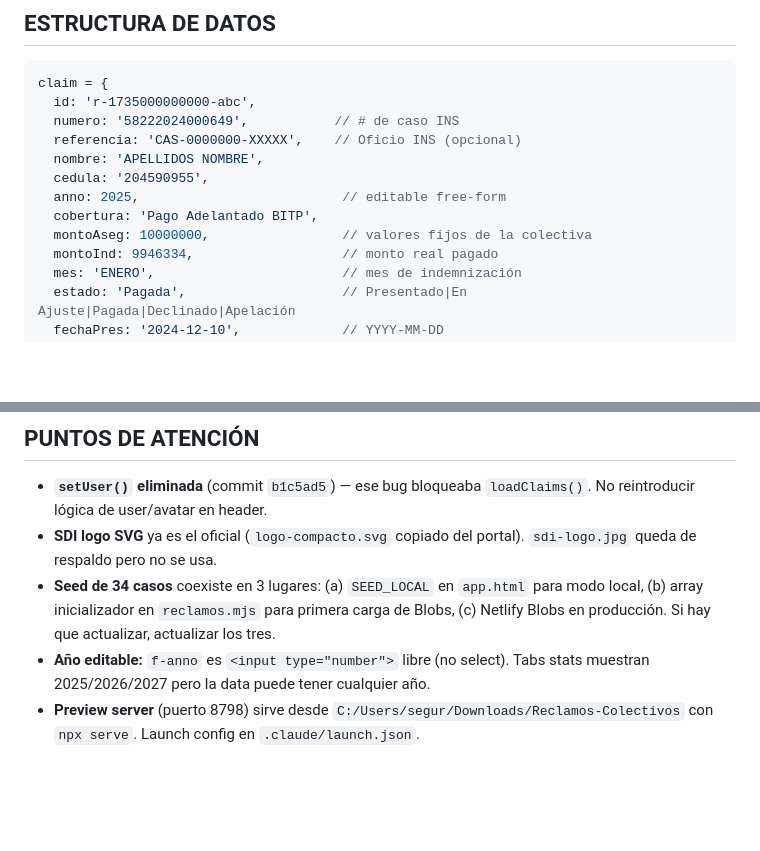
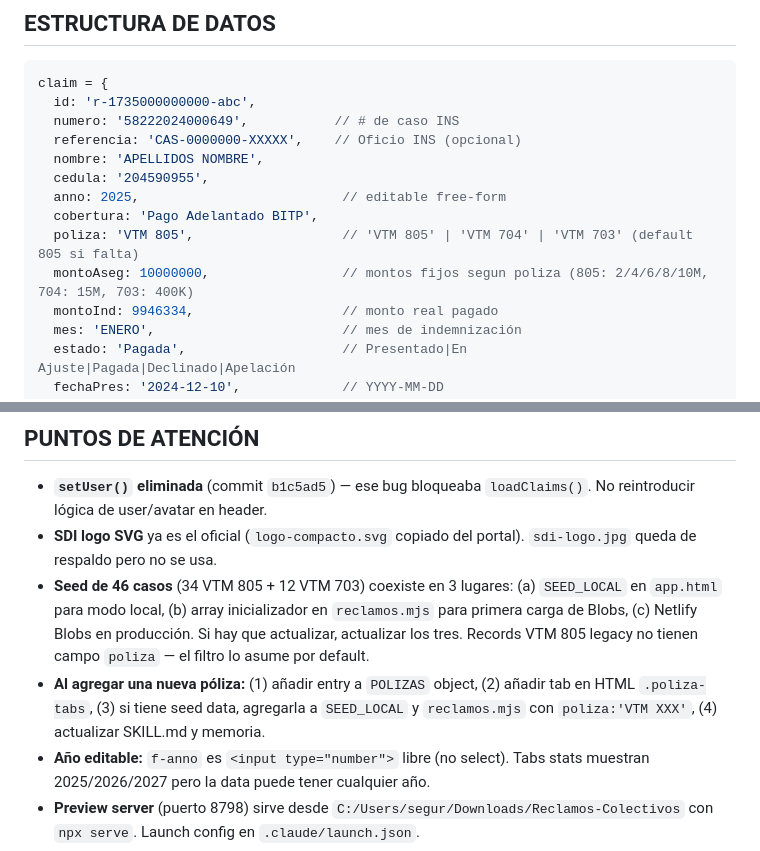
Before and after one commit to jhernandez-vibecode/Reclamos-Colectivos, a Markdown page: .claude/SKILL.md, 2 parts joined by grey strips. GitHub-like rendering; blank space fills up the shorter version.

```diff
--- a/.claude/SKILL.md
+++ b/.claude/SKILL.md
@@ -103,7 +127,8 @@ claim = {
   cedula: '204590955',
   anno: 2025,                          // editable free-form
   cobertura: 'Pago Adelantado BITP',
-  montoAseg: 10000000,                 // valores fijos de la colectiva
+  poliza: 'VTM 805',                   // 'VTM 805' | 'VTM 704' | 'VTM 703' (default 805 si falta)
+  montoAseg: 10000000,                 // montos fijos segun poliza (805: 2/4/6/8/10M, 704: 15M, 703: 400K)
   montoInd: 9946334,                   // monto real pagado
   mes: 'ENERO',                        // mes de indemnización
   estado: 'Pagada',                    // Presentado|En Ajuste|Pagada|Declinado|Apelación
@@ -147,7 +172,8 @@ claim = {
 
 - **`setUser()` eliminada** (commit `b1c5ad5`) — ese bug bloqueaba `loadClaims()`. No reintroducir lógica de user/avatar en header.
 - **SDI logo SVG** ya es el oficial (`logo-compacto.svg` copiado del portal). `sdi-logo.jpg` queda de respaldo pero no se usa.
-- **Seed de 34 casos** coexiste en 3 lugares: (a) `SEED_LOCAL` en `app.html` para modo local, (b) array inicializador en `reclamos.mjs` para primera carga de Blobs, (c) Netlify Blobs en producción. Si hay que actualizar, actualizar los tres.
+- **Seed de 46 casos** (34 VTM 805 + 12 VTM 703) coexiste en 3 lugares: (a) `SEED_LOCAL` en `app.html` para modo local, (b) array inicializador en `reclamos.mjs` para primera carga de Blobs, (c) Netlify Blobs en producción. Si hay que actualizar, actualizar los tres. Records VTM 805 legacy no tienen campo `poliza` — el filtro lo asume por default.
+- **Al agregar una nueva póliza:** (1) añadir entry a `POLIZAS` object, (2) añadir tab en HTML `.poliza-tabs`, (3) si tiene seed data, agregarla a `SEED_LOCAL` y `reclamos.mjs` con `poliza:'VTM XXX'`, (4) actualizar SKILL.md y memoria.
 - **Año editable:** `f-anno` es `<input type="number">` libre (no select). Tabs stats muestran 2025/2026/2027 pero la data puede tener cualquier año.
 - **Preview server** (puerto 8798) sirve desde `C:/Users/segur/Downloads/Reclamos-Colectivos` con `npx serve`. Launch config en `.claude/launch.json`.
 
```
Also changed, not shown: other parts of .claude/SKILL.md (+36 -12 lines).
